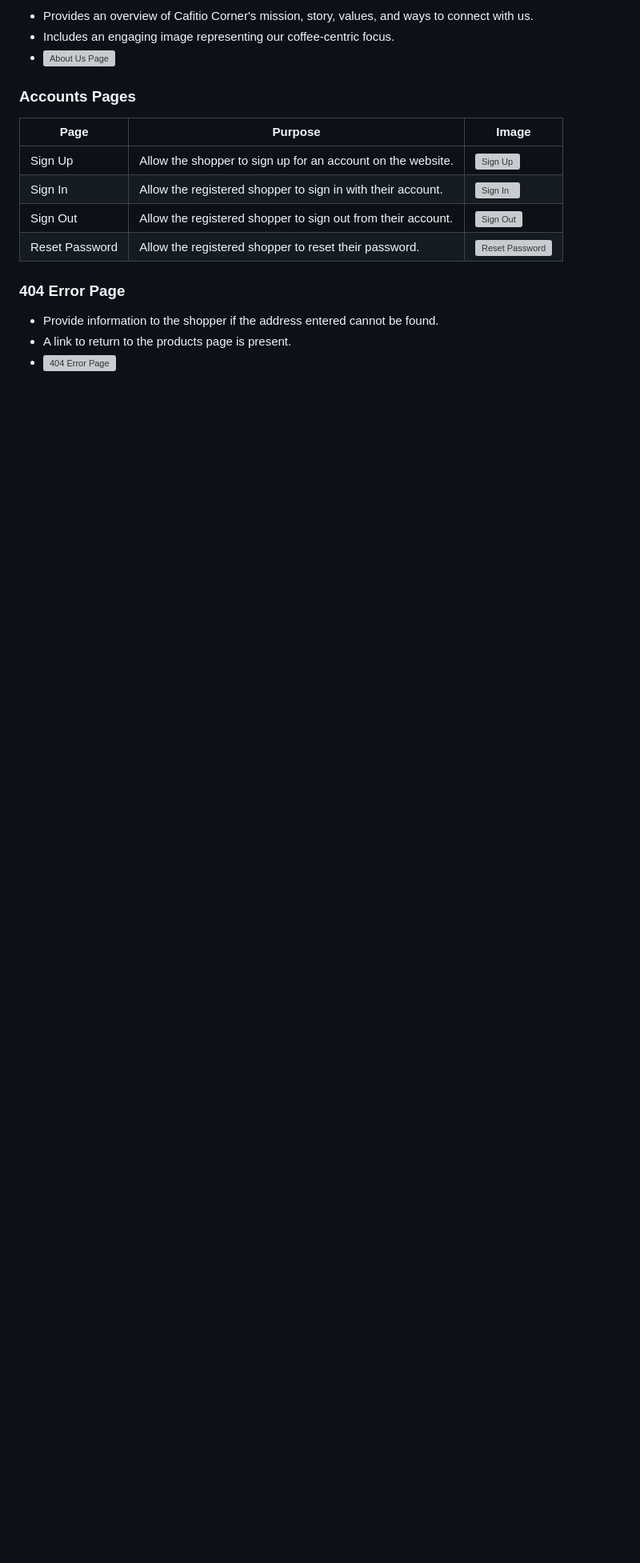
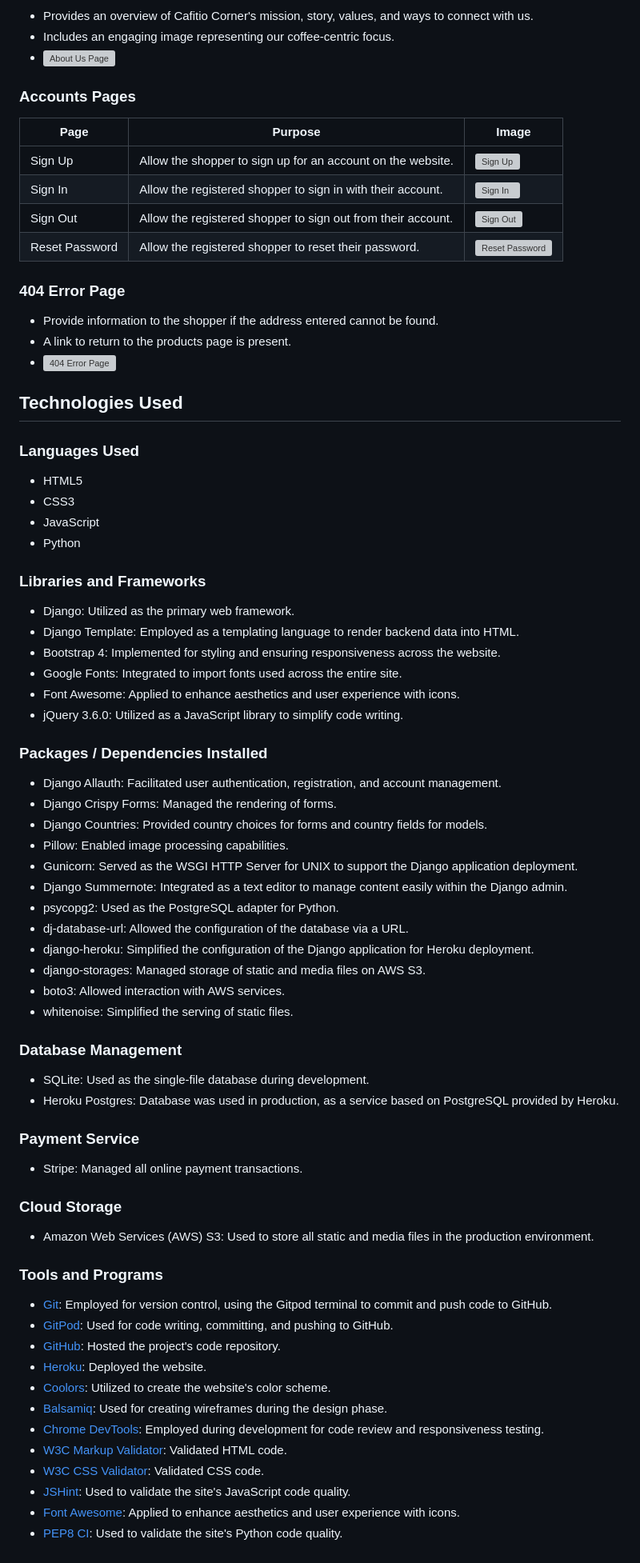
Before and after one commit to terintealexandrin18/cafitiocorner, a Markdown page: README.md, the part around the change. Shown at 80% size. Drawn GitHub-style; blank space fills up the shorter version; grey boxes are pictures that could not be loaded.

Commit message:
Added technologies used in readme file

```diff
--- a/README.md
+++ b/README.md
@@ -640,3 +640,58 @@ The Bussines Facebook [LIVE](https://www.facebook.com/p/Cafitio-Corner-615630151
 - Provide information to the shopper if the address entered cannot be found.
 - A link to return to the products page is present.
 - ![404 Error Page](assets/readme/404_page.png)
+
+
+## Technologies Used
+
+### Languages Used
+- HTML5
+- CSS3
+- JavaScript
+- Python
+
+### Libraries and Frameworks
+- Django: Utilized as the primary web framework.
+- Django Template: Employed as a templating language to render backend data into HTML.
+- Bootstrap 4: Implemented for styling and ensuring responsiveness across the website.
+- Google Fonts: Integrated to import fonts used across the entire site.
+- Font Awesome: Applied to enhance aesthetics and user experience with icons.
+- jQuery 3.6.0: Utilized as a JavaScript library to simplify code writing.
+
+### Packages / Dependencies Installed
+- Django Allauth: Facilitated user authentication, registration, and account management.
+- Django Crispy Forms: Managed the rendering of forms.
+- Django Countries: Provided country choices for forms and country fields for models.
+- Pillow: Enabled image processing capabilities.
+- Gunicorn: Served as the WSGI HTTP Server for UNIX to support the Django application deployment.
+- Django Summernote: Integrated as a text editor to manage content easily within the Django admin.
+- psycopg2: Used as the PostgreSQL adapter for Python.
+- dj-database-url: Allowed the configuration of the database via a URL.
+- django-heroku: Simplified the configuration of the Django application for Heroku deployment.
+- django-storages: Managed storage of static and media files on AWS S3.
+- boto3: Allowed interaction with AWS services.
+- whitenoise: Simplified the serving of static files.
+
+### Database Management
+- SQLite: Used as the single-file database during development.
+- Heroku Postgres: Database was used in production, as a service based on PostgreSQL provided by Heroku.
+
+### Payment Service
+- Stripe: Managed all online payment transactions.
+
+### Cloud Storage
+- Amazon Web Services (AWS) S3: Used to store all static and media files in the production environment.
+
+### Tools and Programs
+- [Git](https://git-scm.com/): Employed for version control, using the Gitpod terminal to commit and push code to GitHub.
+- [GitPod](https://www.gitpod.io/): Used for code writing, committing, and pushing to GitHub.
+- [GitHub](https://github.com/): Hosted the project's code repository.
+- [Heroku](https://www.heroku.com/): Deployed the website.
+- [Coolors](http://colormind.io/): Utilized to create the website's color scheme.
+- [Balsamiq](https://balsamiq.com/): Used for creating wireframes during the design phase.
+- [Chrome DevTools](https://developer.chrome.com/docs/devtools/): Employed during development for code review and responsiveness testing.
+- [W3C Markup Validator](https://validator.w3.org/): Validated HTML code.
+- [W3C CSS Validator](https://jigsaw.w3.org/css-validator/): Validated CSS code.
+- [JSHint](https://jshint.com/): Used to validate the site's JavaScript code quality.
+- [Font Awesome](https://fontawesome.com/): Applied to enhance aesthetics and user experience with icons.
+- [PEP8 CI](https://pep8ci.herokuapp.com/): Used to validate the site's Python code quality.
```
